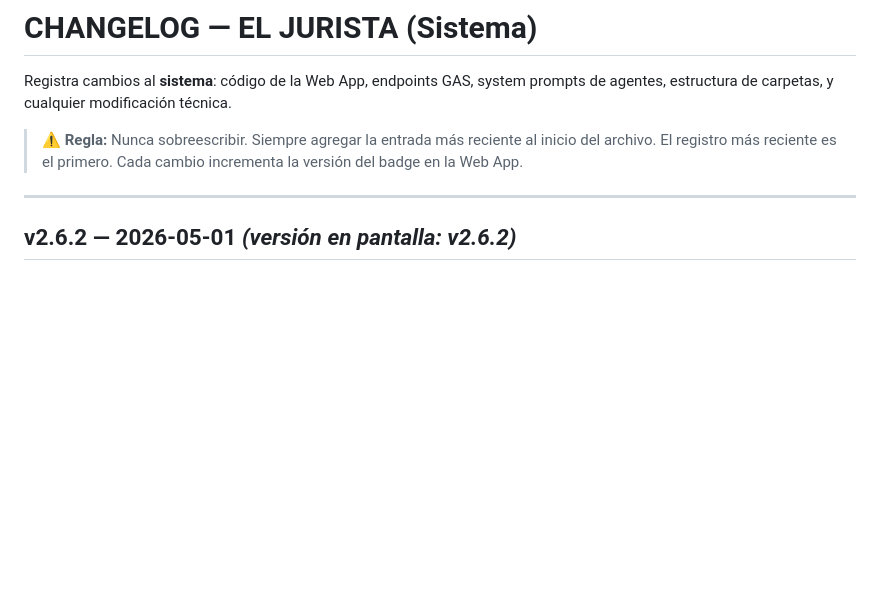
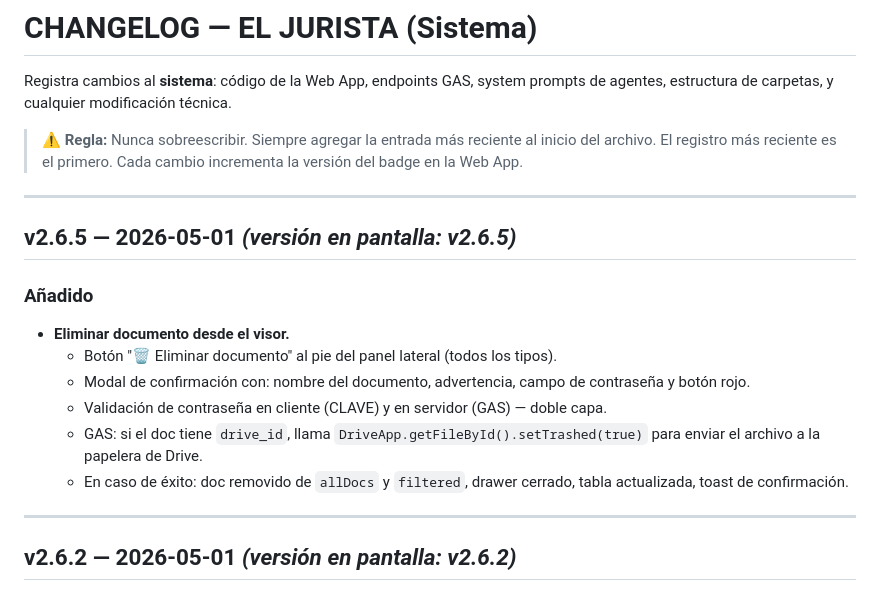
Before and after one commit to ItoVzla/EL-JURISTA, a Markdown page: CHANGELOG.md, the part around the change. Rendered like a GitHub page; blank space fills up the shorter version.

Commit message:
chore: CHANGELOG v2.6.5

```diff
--- a/CHANGELOG.md
+++ b/CHANGELOG.md
@@ -3,6 +3,19 @@
 Registra cambios al **sistema**: código de la Web App, endpoints GAS, system prompts de agentes, estructura de carpetas, y cualquier modificación técnica.
 
 > ⚠️ **Regla:** Nunca sobreescribir. Siempre agregar la entrada más reciente al inicio del archivo. El registro más reciente es el primero. Cada cambio incrementa la versión del badge en la Web App.
+
+---
+
+## v2.6.5 — 2026-05-01 *(versión en pantalla: v2.6.5)*
+
+### Añadido
+
+- **Eliminar documento desde el visor.**
+  - Botón "🗑 Eliminar documento" al pie del panel lateral (todos los tipos).
+  - Modal de confirmación con: nombre del documento, advertencia, campo de contraseña y botón rojo.
+  - Validación de contraseña en cliente (CLAVE) y en servidor (GAS) — doble capa.
+  - GAS: si el doc tiene `drive_id`, llama `DriveApp.getFileById().setTrashed(true)` para enviar el archivo a la papelera de Drive.
+  - En caso de éxito: doc removido de `allDocs` y `filtered`, drawer cerrado, tabla actualizada, toast de confirmación.
 
 ---
 
```
